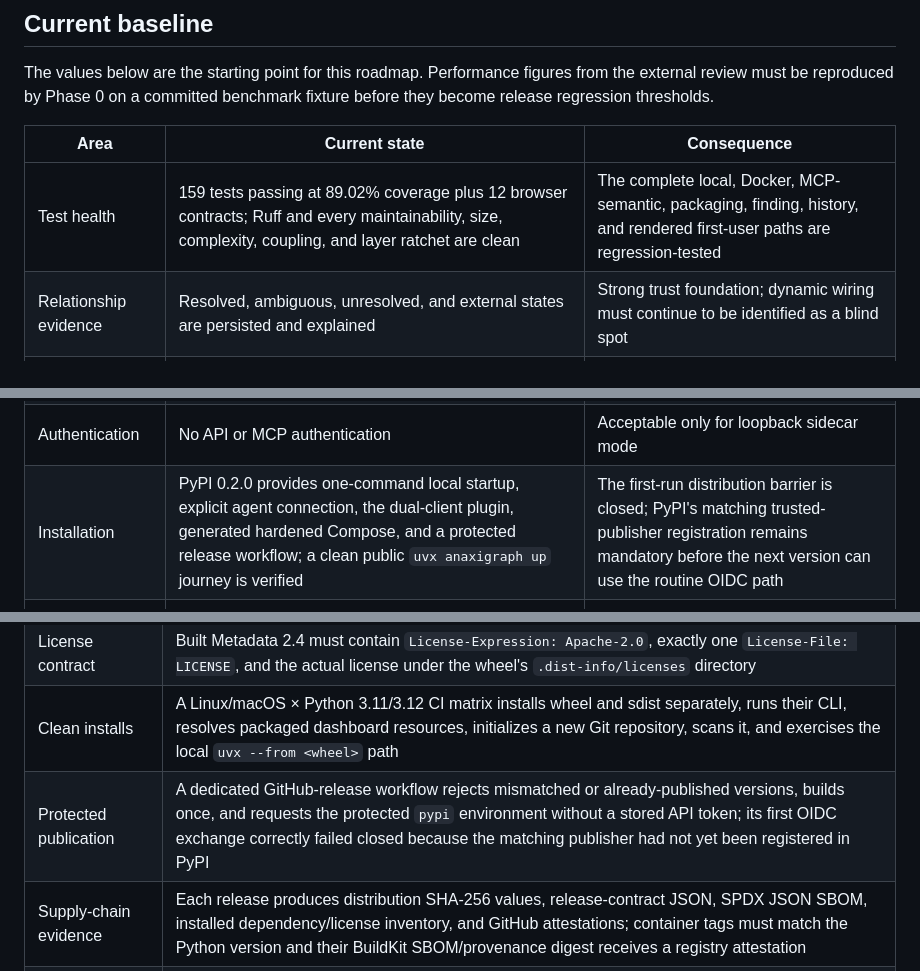
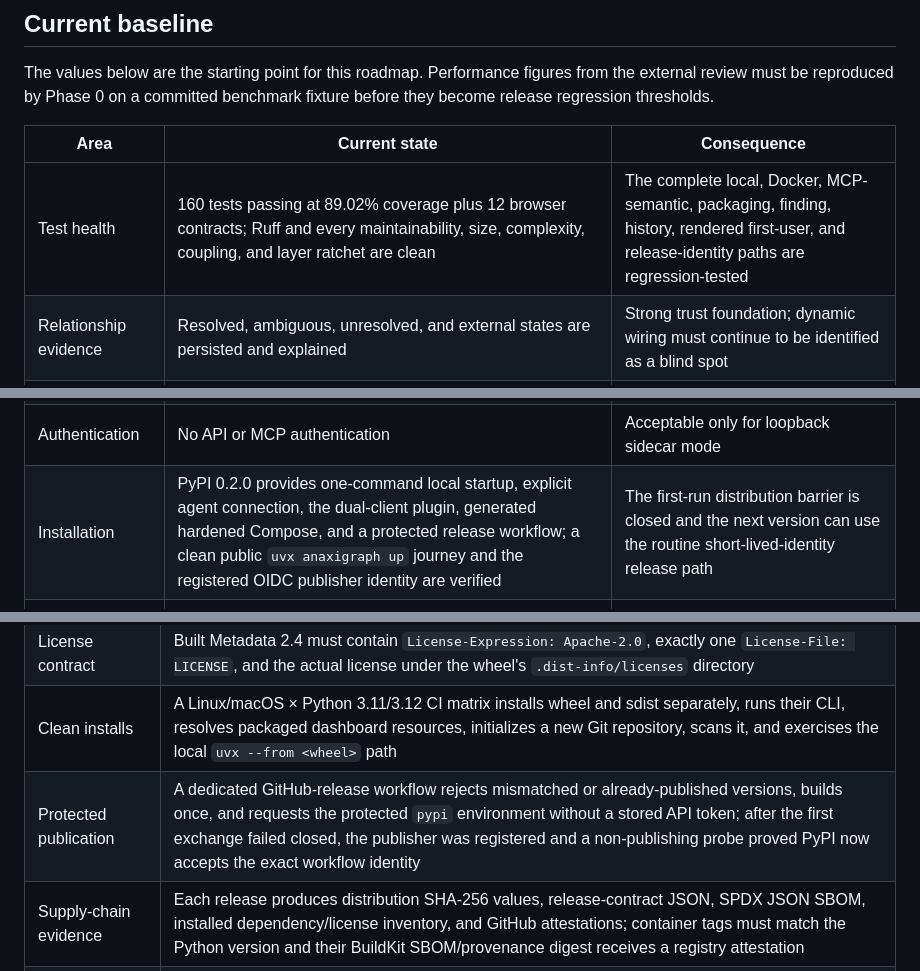
Before and after one commit to hcekne/anaxigraph, a Markdown page: docs/feature-development-plan.md, 3 parts joined by grey strips. Drawn GitHub-style.

```diff
--- a/docs/feature-development-plan.md
+++ b/docs/feature-development-plan.md
@@ -88,7 +88,7 @@ regression thresholds.
 
 | Area | Current state | Consequence |
 |---|---|---|
-| Test health | 159 tests passing at 89.02% coverage plus 12 browser contracts; Ruff and every maintainability, size, complexity, coupling, and layer ratchet are clean | The complete local, Docker, MCP-semantic, packaging, finding, history, and rendered first-user paths are regression-tested |
+| Test health | 160 tests passing at 89.02% coverage plus 12 browser contracts; Ruff and every maintainability, size, complexity, coupling, and layer ratchet are clean | The complete local, Docker, MCP-semantic, packaging, finding, history, rendered first-user, and release-identity paths are regression-tested |
 | Relationship evidence | Resolved, ambiguous, unresolved, and external states are persisted and explained | Strong trust foundation; dynamic wiring must continue to be identified as a blind spot |
 | Finding priority | A maximum-20 attention queue is separate from the lossless, filterable diagnostic ledger; both retain versioned risk ranking and explicit totals | Routine information-level long-function signals no longer displace actionable work, while no evidence is deleted |
 | Scope payload | Approximately 21.5 KB in the reviewed Go-analyzer scenario | Improved, but token-budget behavior needs continued regression tests |
@@ -97,7 +97,7 @@ regression thresholds.
 | History benchmark | Measured 3,000-file/eight-frame import: 69.566 seconds, 23,970 blob reads, 23,970 `file_versions` for 3,217 distinct artifact/raw versions, 47,896 relationship rows, and a 49.56 MB vacuumed index | Unchanged source is repeatedly read and snapshot-heavy facts/edges are repeatedly materialized |
 | Graph delivery | `/api/graph` can return the full graph in one response | Fine for small loopback use, unsafe for large/team deployments |
 | Authentication | No API or MCP authentication | Acceptable only for loopback sidecar mode |
-| Installation | PyPI 0.2.0 provides one-command local startup, explicit agent connection, the dual-client plugin, generated hardened Compose, and a protected release workflow; a clean public `uvx anaxigraph up` journey is verified | The first-run distribution barrier is closed; PyPI's matching trusted-publisher registration remains mandatory before the next version can use the routine OIDC path |
+| Installation | PyPI 0.2.0 provides one-command local startup, explicit agent connection, the dual-client plugin, generated hardened Compose, and a protected release workflow; a clean public `uvx anaxigraph up` journey and the registered OIDC publisher identity are verified | The first-run distribution barrier is closed and the next version can use the routine short-lived-identity release path |
 | Internal module size | Four legacy implementation modules exceed 500 physical lines; `storage.py` is a 422-line facade, `scanner.py` is 358 lines, `cli.py` is 22 lines, and `onboarding.py` is 319 lines, all without exceptions | Phase 3 removed both first-run exceptions; Phase 3b next decomposes the dashboard, agent, and architecture owners before Phase 5 extracts the API |
 
 The current oversized implementation modules are:
@@ -1095,7 +1095,7 @@ recorded below and in `docs/releasing.md`.
 | Artifact contents | The verifier requires exactly one pure-Python wheel and one sdist, checks the console entry point, every shipped dashboard asset, archive-safe paths, package name/version, Python floor, and absence of retired product paths |
 | License contract | Built Metadata 2.4 must contain `License-Expression: Apache-2.0`, exactly one `License-File: LICENSE`, and the actual license under the wheel's `.dist-info/licenses` directory |
 | Clean installs | A Linux/macOS × Python 3.11/3.12 CI matrix installs wheel and sdist separately, runs their CLI, resolves packaged dashboard resources, initializes a new Git repository, scans it, and exercises the local `uvx --from <wheel>` path |
-| Protected publication | A dedicated GitHub-release workflow rejects mismatched or already-published versions, builds once, and requests the protected `pypi` environment without a stored API token; its first OIDC exchange correctly failed closed because the matching publisher had not yet been registered in PyPI |
+| Protected publication | A dedicated GitHub-release workflow rejects mismatched or already-published versions, builds once, and requests the protected `pypi` environment without a stored API token; after the first exchange failed closed, the publisher was registered and a non-publishing probe proved PyPI now accepts the exact workflow identity |
 | Supply-chain evidence | Each release produces distribution SHA-256 values, release-contract JSON, SPDX JSON SBOM, installed dependency/license inventory, and GitHub attestations; container tags must match the Python version and their BuildKit SBOM/provenance digest receives a registry attestation |
 | Maintainer procedure | `docs/releasing.md` records the trusted-publisher/environment setup, protected tag flow, preflight, artifact verification, digest pinning, and immutable-version recovery policy |
 | Local rehearsal | The exact normalized wheel and sdist passed Twine, installed in independent virtual environments, reported `AnaxiGraph 0.2.0`, and the wheel initialized/scanned a fresh fixture; PyPI returned the candidate version as unused |
```
Also changed, not shown: other parts of docs/feature-development-plan.md (+15 -9 lines), docs/releasing.md (+9 -5 lines).
